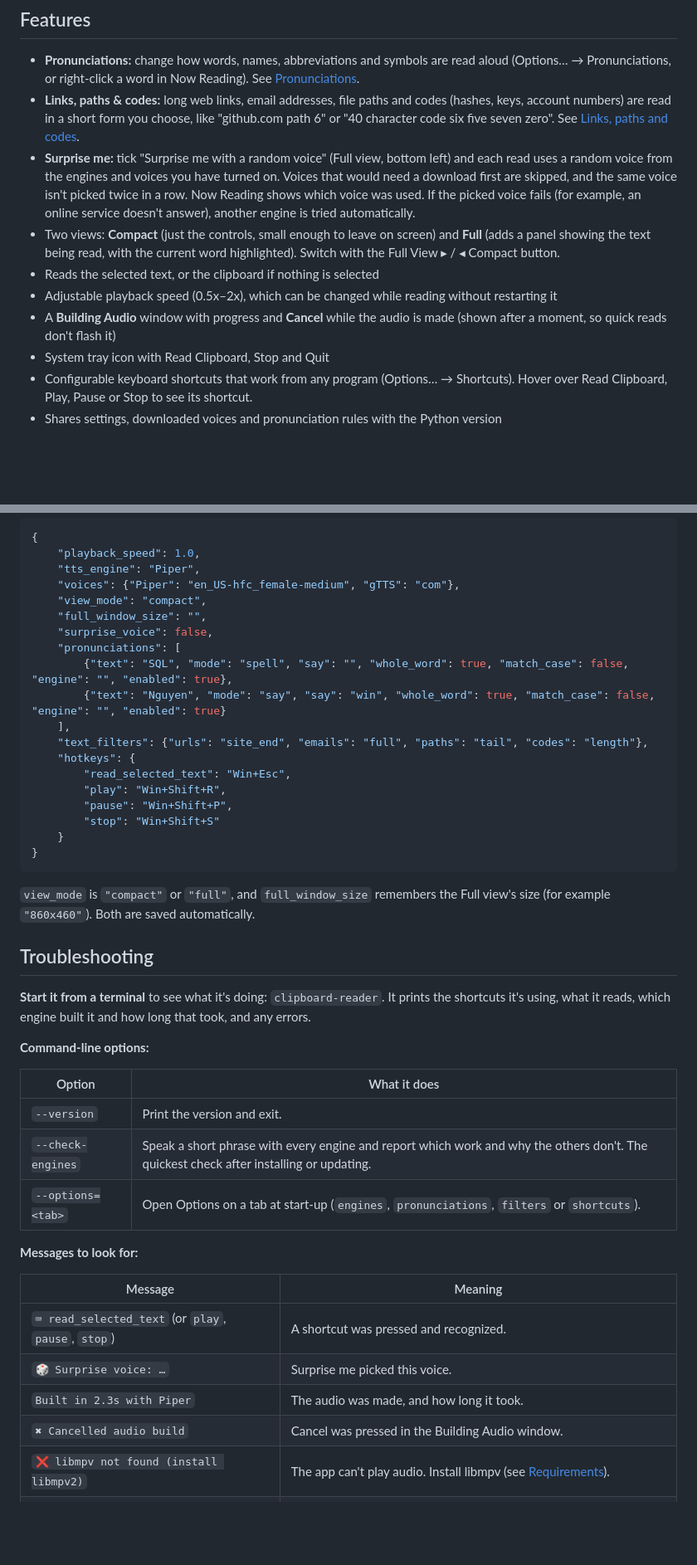
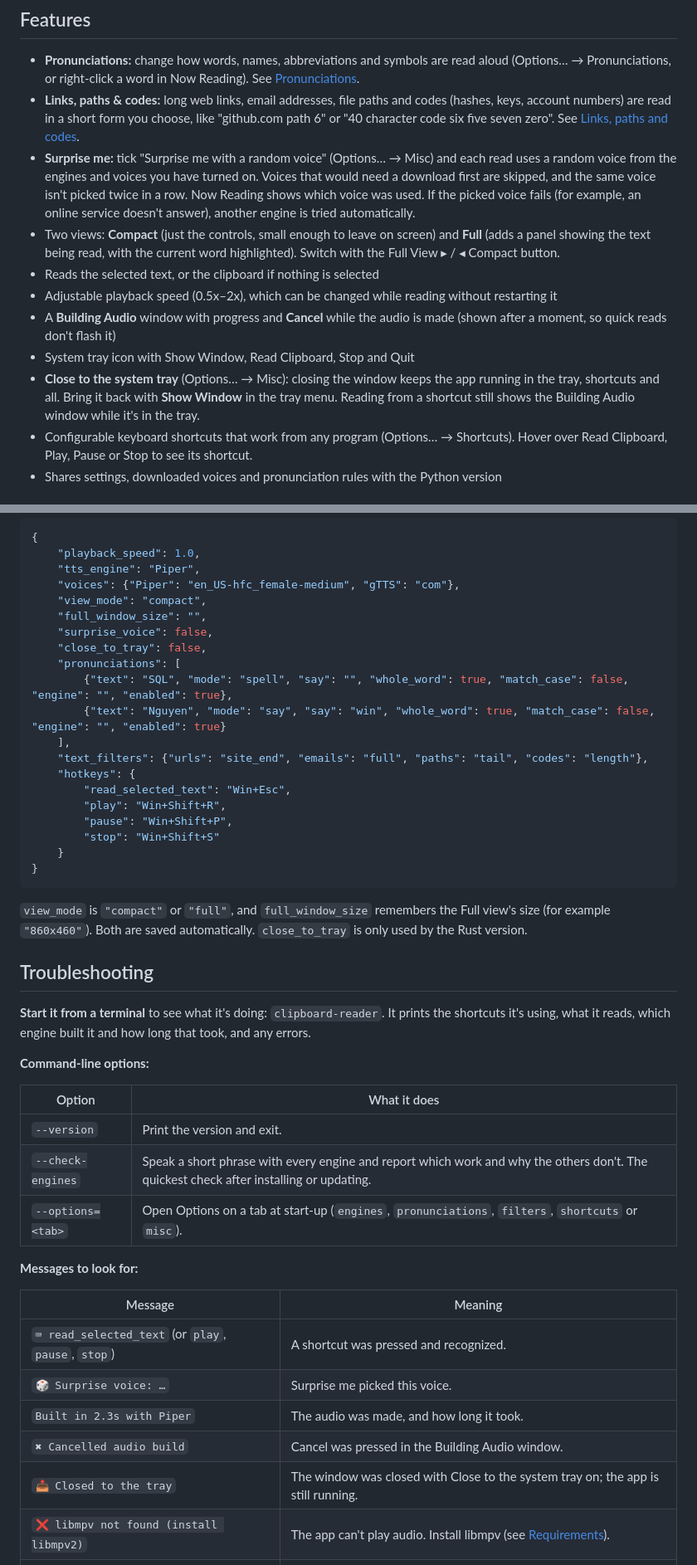
Before and after one commit to masonje/textReader-rust, a Markdown page: README.md, 2 parts joined by grey strips. Shown at 83% size. Drawn GitHub-style; blank space fills up the shorter version.

````diff
--- a/README.md
+++ b/README.md
@@ -50,12 +54,13 @@ Not in this version yet: Debug mode, a theme setting, per-voice star ratings and
 ## Features
 - **Pronunciations:** change how words, names, abbreviations and symbols are read aloud (Options… → Pronunciations, or right-click a word in Now Reading). See [Pronunciations](#pronunciations).
 - **Links, paths & codes:** long web links, email addresses, file paths and codes (hashes, keys, account numbers) are read in a short form you choose, like "github.com path 6" or "40 character code six five seven zero". See [Links, paths and codes](#links-paths-and-codes).
-- **Surprise me:** tick "Surprise me with a random voice" (Full view, bottom left) and each read uses a random voice from the engines and voices you have turned on. Voices that would need a download first are skipped, and the same voice isn't picked twice in a row. Now Reading shows which voice was used. If the picked voice fails (for example, an online service doesn't answer), another engine is tried automatically.
+- **Surprise me:** tick "Surprise me with a random voice" (Options… → Misc) and each read uses a random voice from the engines and voices you have turned on. Voices that would need a download first are skipped, and the same voice isn't picked twice in a row. Now Reading shows which voice was used. If the picked voice fails (for example, an online service doesn't answer), another engine is tried automatically.
 - Two views: **Compact** (just the controls, small enough to leave on screen) and **Full** (adds a panel showing the text being read, with the current word highlighted). Switch with the Full View ▸ / ◂ Compact button.
 - Reads the selected text, or the clipboard if nothing is selected
 - Adjustable playback speed (0.5x–2x), which can be changed while reading without restarting it
 - A **Building Audio** window with progress and **Cancel** while the audio is made (shown after a moment, so quick reads don't flash it)
-- System tray icon with Read Clipboard, Stop and Quit
+- System tray icon with Show Window, Read Clipboard, Stop and Quit
+- **Close to the system tray** (Options… → Misc): closing the window keeps the app running in the tray, shortcuts and all. Bring it back with **Show Window** in the tray menu. Reading from a shortcut still shows the Building Audio window while it's in the tray.
 - Configurable keyboard shortcuts that work from any program (Options… → Shortcuts). Hover over Read Clipboard, Play, Pause or Stop to see its shortcut.
 - Shares settings, downloaded voices and pronunciation rules with the Python version
 
@@ -198,6 +208,7 @@ Settings are saved in `~/.textReader/settings.json`, the same file the Python ve
 	"view_mode": "compact",
 	"full_window_size": "",
 	"surprise_voice": false,
+	"close_to_tray": false,
 	"pronunciations": [
 		{"text": "SQL", "mode": "spell", "say": "", "whole_word": true, "match_case": false, "engine": "", "enabled": true},
 		{"text": "Nguyen", "mode": "say", "say": "win", "whole_word": true, "match_case": false, "engine": "", "enabled": true}
@@ -212,7 +223,7 @@ Settings are saved in `~/.textReader/settings.json`, the same file the Python ve
 }
 ```
 
-`view_mode` is `"compact"` or `"full"`, and `full_window_size` remembers the Full view's size (for example `"860x460"`). Both are saved automatically.
+`view_mode` is `"compact"` or `"full"`, and `full_window_size` remembers the Full view's size (for example `"860x460"`). Both are saved automatically. `close_to_tray` is only used by the Rust version.
 
 ## Troubleshooting
 
@@ -224,7 +235,7 @@ Settings are saved in `~/.textReader/settings.json`, the same file the Python ve
 |---|---|
 | `--version` | Print the version and exit. |
 | `--check-engines` | Speak a short phrase with every engine and report which work and why the others don't. The quickest check after installing or updating. |
-| `--options=<tab>` | Open Options on a tab at start-up (`engines`, `pronunciations`, `filters` or `shortcuts`). |
+| `--options=<tab>` | Open Options on a tab at start-up (`engines`, `pronunciations`, `filters`, `shortcuts` or `misc`). |
 
 **Messages to look for:**
 
@@ -234,6 +245,7 @@ Settings are saved in `~/.textReader/settings.json`, the same file the Python ve
 | `🎲 Surprise voice: …` | Surprise me picked this voice. |
 | `Built in 2.3s with Piper` | The audio was made, and how long it took. |
 | `✖ Cancelled audio build` | Cancel was pressed in the Building Audio window. |
+| `📥 Closed to the tray` | The window was closed with Close to the system tray on; the app is still running. |
 | `❌ libmpv not found (install libmpv2)` | The app can't play audio. Install libmpv (see [Requirements](#requirements)). |
 | `⚠️ No text to read: select or copy some first.` | Nothing was selected and the clipboard was empty. |
 | `⚠️ The clipboard didn't answer …` | The program you copied from didn't respond within 2 seconds. Copy again. |
````
Also changed, not shown: other parts of README.md (+20 -5 lines), CONTRIBUTING.md (+3 -3 lines), docs/screenshots/compact.png, docs/screenshots/full-view.png, docs/screenshots/misc.png (added), 5 other files.
